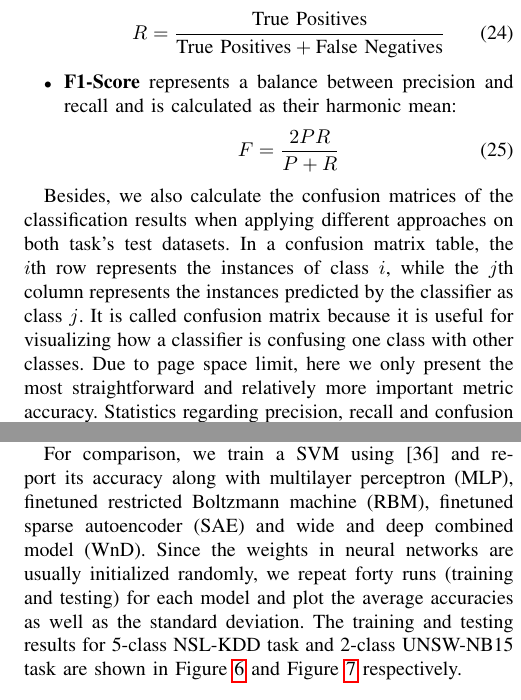
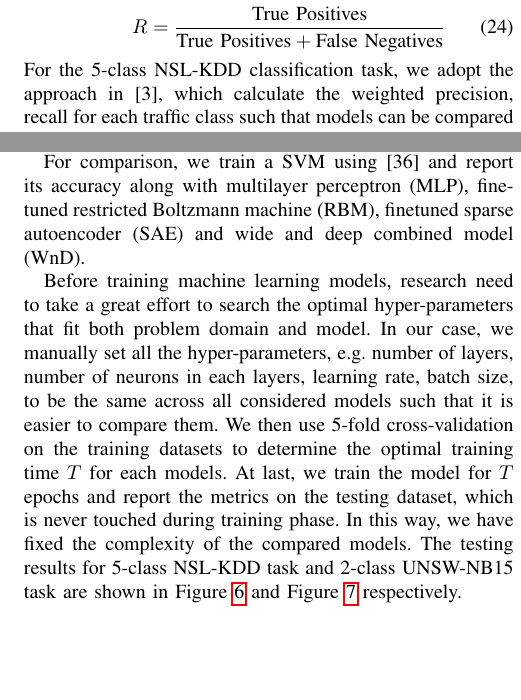
Before and after one commit to littlepretty/ICUFN2018, a LaTeX paper (main_conf.tex, which reads evaluation.tex): two parts of the columns of page 7 of 9, joined at a grey line, cut so that both start at the same text, the shorter picture padded with empty space. Compiled offline with pdfLaTeX.

Commit message:
update experiment section
Signed-off-by: Jiaqi Yan@IIT-PC <littlepretty881203@gmail.com>

```diff
--- a/evaluation.tex
+++ b/evaluation.tex
@@ -25,37 +25,42 @@ as well as on the 2-class UNSW-NB15 task, using the following metrics.
                 \begin{align}
                     R = \frac{\text{True Positives}}{\text{True Positives} + \text{False Negatives}}
                 \end{align}
-    \item \textbf{F1-Score} represents a balance between precision and recall and is calculated
-        as their harmonic mean:
-                \begin{align}
-                    F = \frac{2PR}{P + R}
-                \end{align}
 \end{itemize}
-%In the 5-class classification, we calculate the precision, recall and F1-Score for each traffic class.
-%Additionally, we report the weighted average of these metrics as a single value for comparing various approaches.
-%The weight for each class is determined by its proportion in the test dataset.
-%The weight vector for class [Normal, Probe, DoS, U2R, R2L] is [0.431, 0.107, 0.339, 0.018, 0.105].
+For the 5-class NSL-KDD classification task, we adopt the approach in~\cite{STL-NIDS},
+which calculate the weighted precision, recall for each traffic class such that models
+can be compared with single metric.
+The weight for each class is determined by its proportion in the test dataset,
+namely [0.431, 0.107, 0.339, 0.018, 0.105] for class [Normal, Probe, DoS, U2R, R2L] respectively.
 
-Besides, we also calculate the confusion matrices of the classification results when applying
-different approaches on both task's test datasets.
-In a confusion matrix table, the $i$th row represents the instances of class $i$,
-while the $j$th column represents the instances predicted by the classifier as class $j$.
-It is called confusion matrix because it is useful for visualizing how a classifier
-is confusing one class with other classes.
-Due to page space limit, here we only present the most straightforward
-and relatively more important metric accuracy.
-Statistics regarding precision, recall and confusion matrices can be found
-in our detailed technical report~\cite{OurWonReport} and our codebase~\cite{NetLearner}.
+%Besides, we also calculate the confusion matrices of the classification results when applying
+%different approaches on both task's test datasets.
+%In a confusion matrix table, the $i$th row represents the instances of class $i$,
+%while the $j$th column represents the instances predicted by the classifier as class $j$.
+%It is called confusion matrix because it is useful for visualizing how a classifier
+%is confusing one class with other classes.
+%Due to page space limit, here we only present the most straightforward
+%and relatively more important metric accuracy.
+%Statistics regarding precision, recall and confusion matrices can be found
+%in our detailed technical report~\cite{OurWonReport} and our codebase~\cite{NetLearner}.
 
 For comparison, we train a SVM using~\cite{ScikitLearnSVM} and report its accuracy along
 with multilayer perceptron (MLP), finetuned restricted Boltzmann machine (RBM),
 finetuned sparse autoencoder (SAE) and wide and deep combined model (WnD).
-Since the weights in neural networks are usually initialized randomly, we repeat forty
-runs (training and testing) for each model and plot the average accuracies as well as the standard deviation.
-The training and testing results for 5-class NSL-KDD task and 2-class UNSW-NB15 task are
+
+Before training machine learning models, research need to take a great effort to search
+the optimal hyper-parameters that fit both problem domain and model.
+In our case, we manually set all the hyper-parameters, e.g. number of layers, number of neurons
+in each layers, learning rate, batch size, to be the same across all considered models such that
+it is easier to compare them.
+We then use 5-fold cross-validation on the training datasets to determine the optimal training time $T$
+for each models.
+At last, we train the model for $T$ epochs and report the metrics on the testing dataset,
+which is never touched during training phase.
+In this way, we have fixed the complexity of the compared models.
+The testing results for 5-class NSL-KDD task and 2-class UNSW-NB15 task are
 shown in Figure~\ref{Fig:CompAccuracyNSL} and Figure~\ref{Fig:CompAccuracyUNSW} respectively.
 
-For the NSL-KDD task, all classifiers have achieved very high training accuracy (no less than 99\%).
+For the NSL-KDD task, all classifiers have achieved very high training accuracy (no less than 99\%, not reported in figures).
 However, none of the classifiers do a great job on the testing data;
 there is a gap between training accuracy and testing accuracy (as low as 78.4\%).
 As the representative of the classic machine learning approach, SVM achieves a 78.5\% accuracy
```
Also changed, not shown: evaluation.tex (6 more changed lines).
